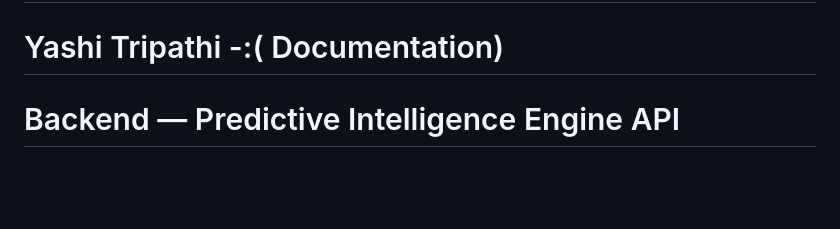
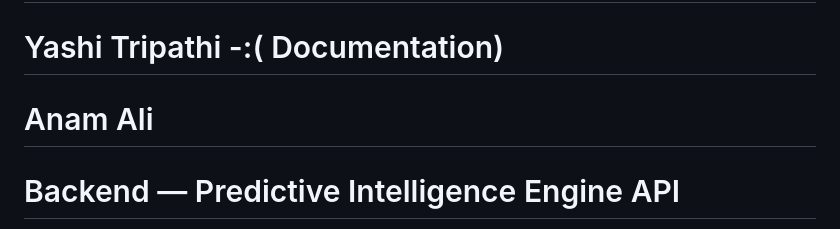
Before and after one commit to tripti369/minor_project_bbdu, a Markdown page: README.md, the part around the change. Rendered like a GitHub page; blank space fills up the shorter version.

Commit message:
Adding a dataset
Added Anam Ali to the team members list.

```diff
--- a/README.md
+++ b/README.md
@@ -2,6 +2,7 @@
 
 # Team members with their roles : Tripti Tiwari -:(Lead + Agentic AI)
 # Yashi Tripathi -:( Documentation)
+# Anam Ali
 
 # Backend — Predictive Intelligence Engine API
 
```
